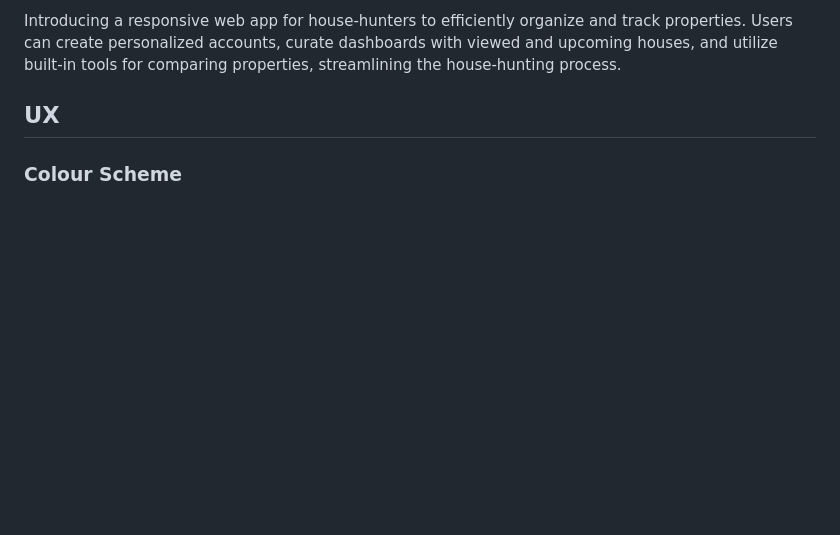
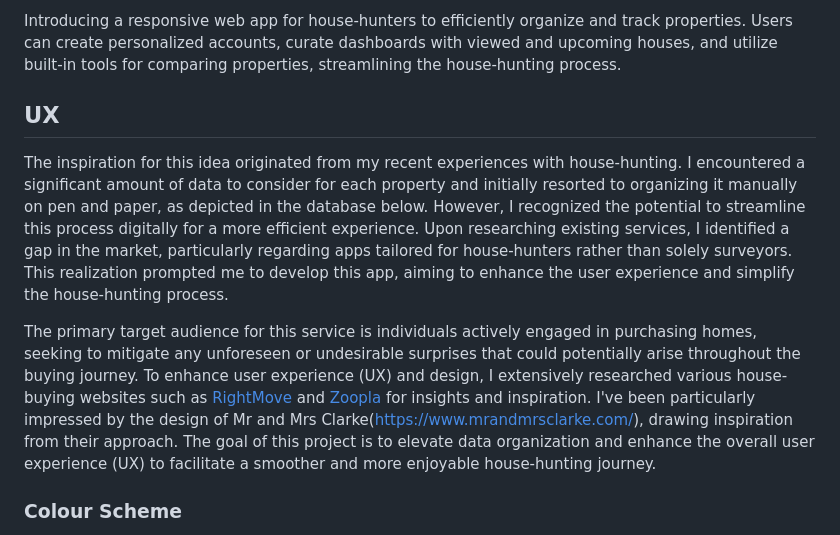
Before and after one commit to mikavir/casa-quest, a Markdown page: README.md, the part around the change. Rendered like a GitHub page; blank space fills up the shorter version.

Commit message:
Add ux content

```diff
--- a/README.md
+++ b/README.md
@@ -14,7 +14,9 @@ Introducing a responsive web app for house-hunters to efficiently organize and t
 
 ## UX
 
+The inspiration for this idea originated from my recent experiences with house-hunting. I encountered a significant amount of data to consider for each property and initially resorted to organizing it manually on pen and paper, as depicted in the database below. However, I recognized the potential to streamline this process digitally for a more efficient experience. Upon researching existing services, I identified a gap in the market, particularly regarding apps tailored for house-hunters rather than solely surveyors. This realization prompted me to develop this app, aiming to enhance the user experience and simplify the house-hunting process.
 
+The primary target audience for this service is individuals actively engaged in purchasing homes, seeking to mitigate any unforeseen or undesirable surprises that could potentially arise throughout the buying journey. To enhance user experience (UX) and design, I extensively researched various house-buying websites such as [RightMove](https://www.rightmove.co.uk/) and [Zoopla](https://www.zoopla.co.uk/) for insights and inspiration. I've been particularly impressed by the design of Mr and Mrs Clarke(https://www.mrandmrsclarke.com/), drawing inspiration from their approach. The goal of this project is to elevate data organization and enhance the overall user experience (UX) to facilitate a smoother and more enjoyable house-hunting journey.
 
 ### Colour Scheme
 
```
